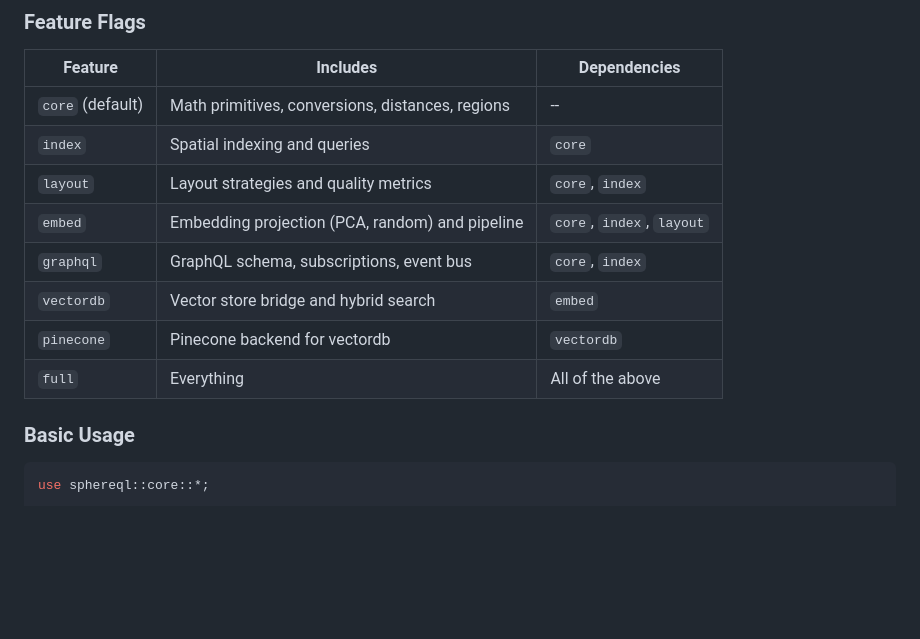
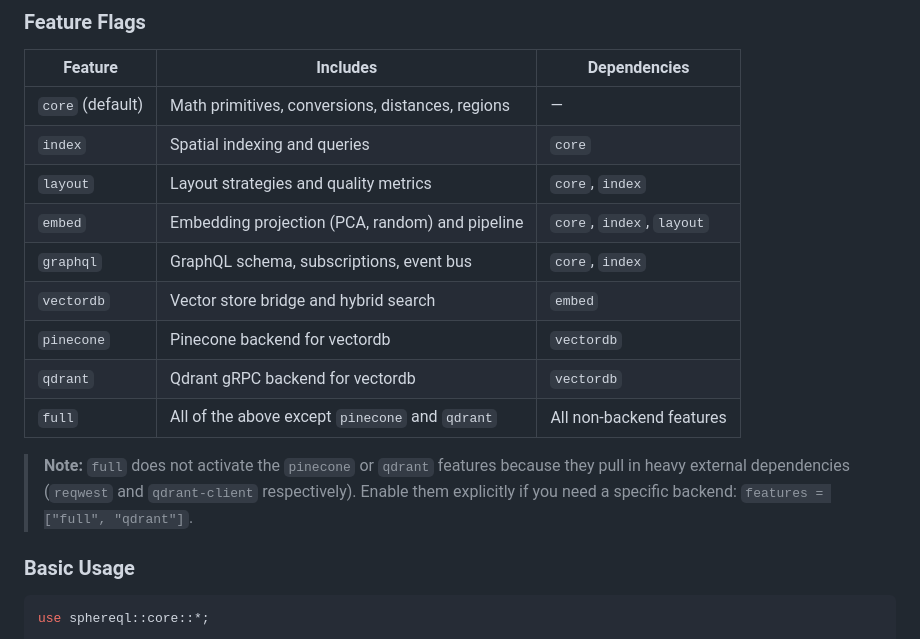
Before and after one commit to bkahan/sphereQL, a Markdown page: README.md, the part around the change. GitHub-like rendering; blank space fills up the shorter version.

Commit message:
docs: add qdrant feature to README feature flags table
The qdrant feature was available in both the umbrella and vectordb
Cargo.toml files but missing from the README feature flags table.
Also clarifies that `full` does not include qdrant/pinecone since
those pull heavy external dependencies (qdrant-client, reqwest).

```diff
--- a/README.md
+++ b/README.md
@@ -31,14 +31,20 @@ sphereql = { version = "0.1", features = ["full"] }
 
 | Feature          | Includes                                         | Dependencies              |
 | ---------------- | ------------------------------------------------ | ------------------------- |
-| `core` (default) | Math primitives, conversions, distances, regions | --                        |
+| `core` (default) | Math primitives, conversions, distances, regions | —                         |
 | `index`          | Spatial indexing and queries                     | `core`                    |
 | `layout`         | Layout strategies and quality metrics            | `core`, `index`           |
 | `embed`          | Embedding projection (PCA, random) and pipeline  | `core`, `index`, `layout` |
 | `graphql`        | GraphQL schema, subscriptions, event bus         | `core`, `index`           |
 | `vectordb`       | Vector store bridge and hybrid search            | `embed`                   |
 | `pinecone`       | Pinecone backend for vectordb                    | `vectordb`                |
-| `full`           | Everything                                       | All of the above          |
+| `qdrant`         | Qdrant gRPC backend for vectordb                 | `vectordb`                |
+| `full`           | All of the above except `pinecone` and `qdrant`  | All non-backend features  |
+
+> **Note:** `full` does not activate the `pinecone` or `qdrant` features because
+> they pull in heavy external dependencies (`reqwest` and `qdrant-client`
+> respectively). Enable them explicitly if you need a specific backend:
+> `features = ["full", "qdrant"]`.
 
 ### Basic Usage
 
```
